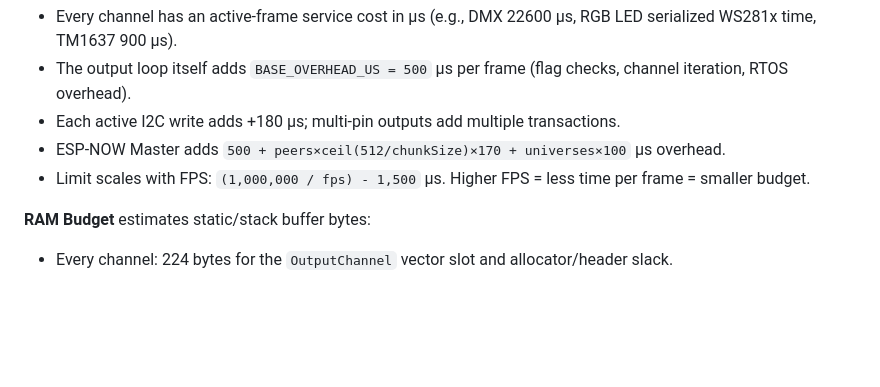
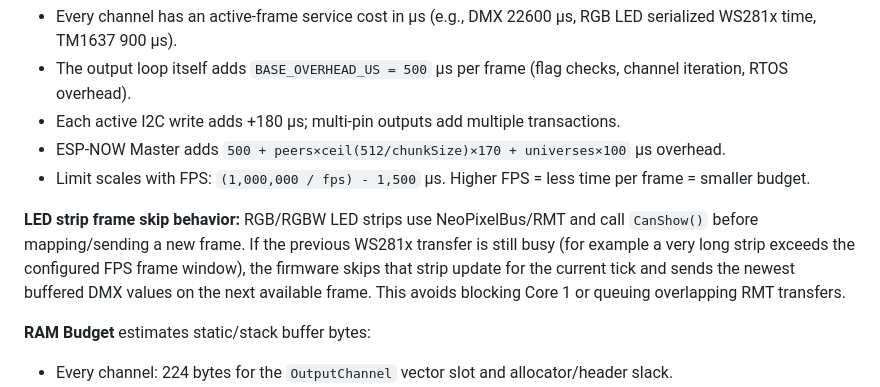
Before and after one commit to nattapatboom/esp32_artnet_2_dmx, a Markdown page: docs/domain_model.md, the part around the change. Drawn GitHub-style; blank space fills up the shorter version.

```diff
--- a/docs/domain_model.md
+++ b/docs/domain_model.md
@@ -559,6 +559,8 @@ Configuration must pass these gates before save/apply:
 - ESP-NOW Master adds `500 + peers×ceil(512/chunkSize)×170 + universes×100` µs overhead.
 - Limit scales with FPS: `(1,000,000 / fps) - 1,500` µs. Higher FPS = less time per frame = smaller budget.
 
+**LED strip frame skip behavior:** RGB/RGBW LED strips use NeoPixelBus/RMT and call `CanShow()` before mapping/sending a new frame. If the previous WS281x transfer is still busy (for example a very long strip exceeds the configured FPS frame window), the firmware skips that strip update for the current tick and sends the newest buffered DMX values on the next available frame. This avoids blocking Core 1 or queuing overlapping RMT transfers.
+
 **RAM Budget** estimates static/stack buffer bytes:
 - Every channel: 224 bytes for the `OutputChannel` vector slot and allocator/header slack.
 - Every channel gets a firmware DMX value buffer sized to what the output reads; DMX output uses 512 bytes and LED strips use `ceil(pixel_bytes/512)×512`.
```
Also changed, not shown: AGENTS.md (+1 -0 lines), docs/resource_calculator.md (+3 -1 lines).
